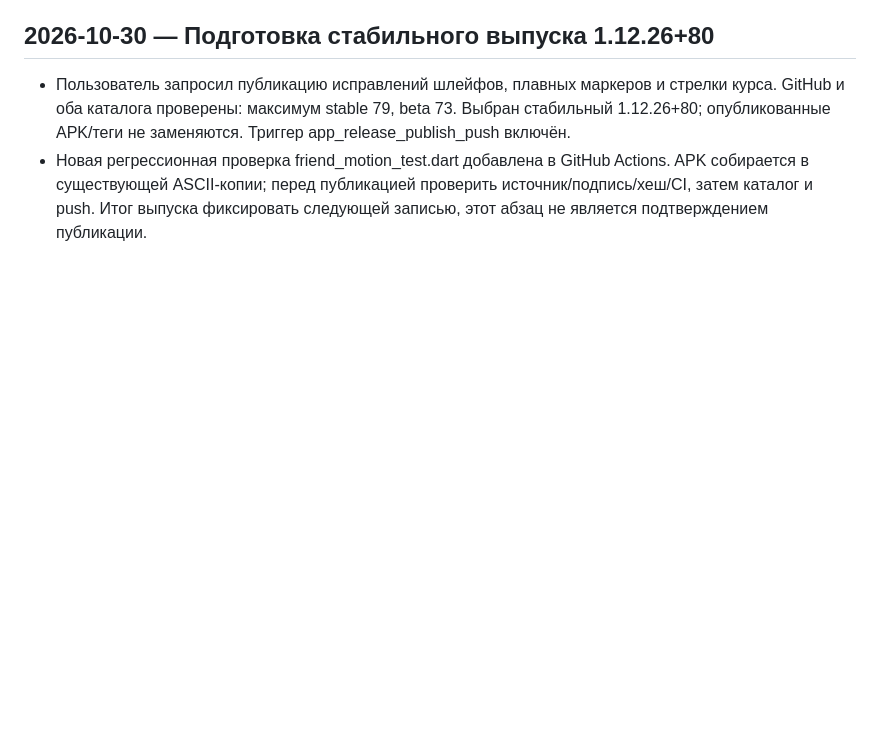
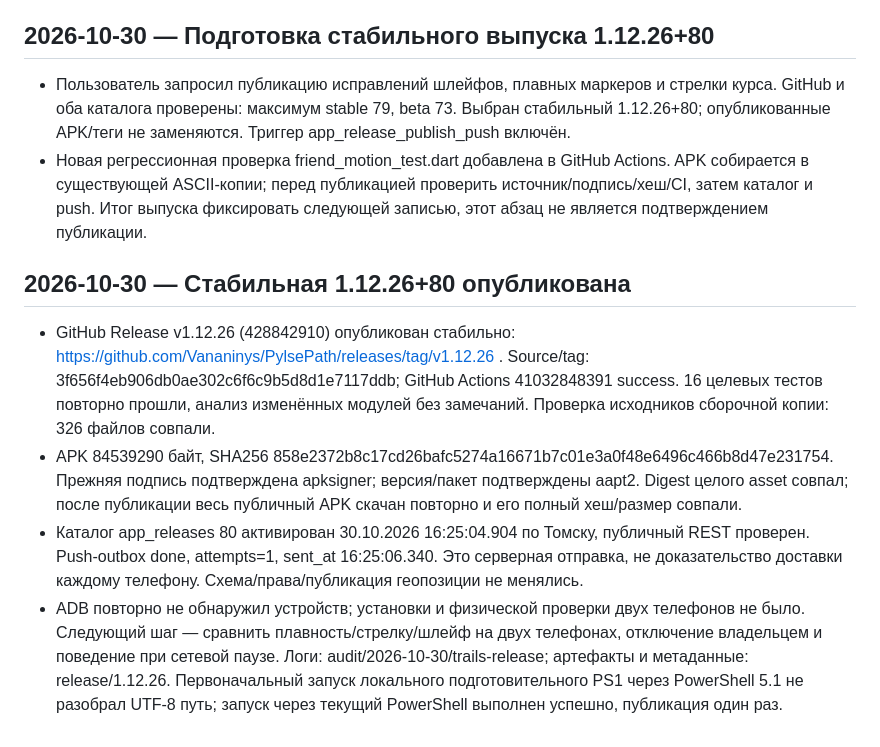
Before and after one commit to Vananinys/PylsePath, a Markdown page: docs/AI_WORK_NOTES.md, the part around the change. Rendered like a GitHub page; blank space fills up the shorter version.

Commit message:
Record verified stable release 1.12.26 and notification dispatch [skip ci]

```diff
--- a/docs/AI_WORK_NOTES.md
+++ b/docs/AI_WORK_NOTES.md
@@ -98,3 +98,10 @@
 
 - Пользователь запросил публикацию исправлений шлейфов, плавных маркеров и стрелки курса. GitHub и оба каталога проверены: максимум stable 79, beta 73. Выбран стабильный 1.12.26+80; опубликованные APK/теги не заменяются. Триггер app_release_publish_push включён.
 - Новая регрессионная проверка friend_motion_test.dart добавлена в GitHub Actions. APK собирается в существующей ASCII-копии; перед публикацией проверить источник/подпись/хеш/CI, затем каталог и push. Итог выпуска фиксировать следующей записью, этот абзац не является подтверждением публикации.
+
+## 2026-10-30 — Стабильная 1.12.26+80 опубликована
+
+- GitHub Release v1.12.26 (428842910) опубликован стабильно: https://github.com/Vananinys/PylsePath/releases/tag/v1.12.26 . Source/tag: 3f656f4eb906db0ae302c6f6c9b5d8d1e7117ddb; GitHub Actions 41032848391 success. 16 целевых тестов повторно прошли, анализ изменённых модулей без замечаний. Проверка исходников сборочной копии: 326 файлов совпали.
+- APK 84539290 байт, SHA256 858e2372b8c17cd26bafc5274a16671b7c01e3a0f48e6496c466b8d47e231754. Прежняя подпись подтверждена apksigner; версия/пакет подтверждены aapt2. Digest целого asset совпал; после публикации весь публичный APK скачан повторно и его полный хеш/размер совпали.
+- Каталог app_releases 80 активирован 30.10.2026 16:25:04.904 по Томску, публичный REST проверен. Push-outbox done, attempts=1, sent_at 16:25:06.340. Это серверная отправка, не доказательство доставки каждому телефону. Схема/права/публикация геопозиции не менялись.
+- ADB повторно не обнаружил устройств; установки и физической проверки двух телефонов не было. Следующий шаг — сравнить плавность/стрелку/шлейф на двух телефонах, отключение владельцем и поведение при сетевой паузе. Логи: audit/2026-10-30/trails-release; артефакты и метаданные: release/1.12.26. Первоначальный запуск локального подготовительного PS1 через PowerShell 5.1 не разобрал UTF-8 путь; запуск через текущий PowerShell выполнен успешно, публикация один раз.
```
Also changed, not shown: docs/FRIEND_TRAILS_RU.md (+1 -1 lines), docs/PROJECT_STATE_RU.md (+6 -6 lines).
